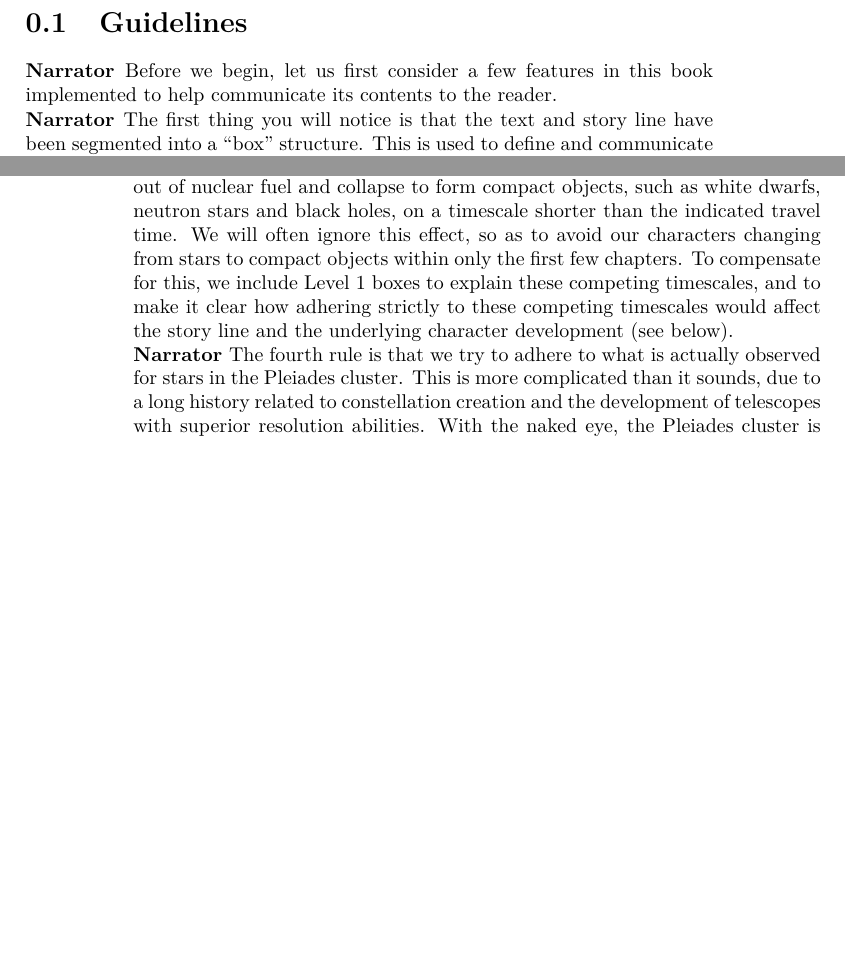
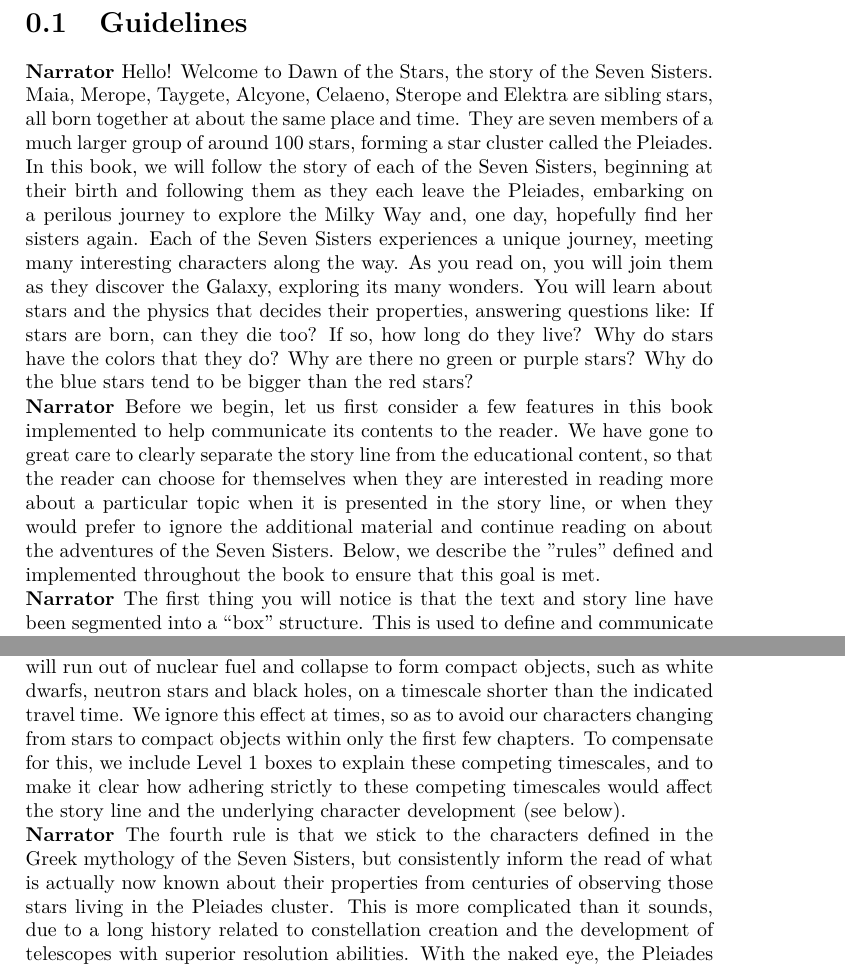
Before and after one commit to nwcleigh/Dawn_of_the_Stars, a LaTeX document (prologue.tex): two parts of pages 1 and 2 of 3 before the commit and two parts of pages 1 and 3 of 4 after it, joined at a grey line, cut so that both start at the same text, the shorter picture padded with empty space. Compiled offline with pdfLaTeX.

Commit message:
Prologue is finished, could use feedback, need help with humor

```diff
--- a/prologue.tex
+++ b/prologue.tex
@@ -20,8 +20,9 @@
 
 \section{Guidelines} \label{guide}
 
-\par \nar Before we begin, let us first consider a few features in this book implemented to help communicate its contents to the reader.
+\par \nar Hello!  Welcome to Dawn of the Stars, the story of the Seven Sisters.  Maia, Merope, Taygete, Alcyone, Celaeno, Sterope and Elektra are sibling stars, all born together at about the same place and time.  They are seven members of a much larger group of around 100 stars, forming a star cluster called the Pleiades.  In this book, we will follow the story of each of the Seven Sisters, beginning at their birth and following them as they each leave the Pleiades, embarking on a perilous journey to explore the Milky Way and, one day, hopefully find her sisters again.  Each of the Seven Sisters experiences a unique journey, meeting many interesting characters along the way.  As you read on, you will join them as they discover the Galaxy, exploring its many wonders.  You will learn about stars and the physics that decides their properties, answering questions like:  If stars are born, can they die too?  If so, how long do they live?  Why do stars have the colors that they do?  Why are there no green or purple stars?  Why do the blue stars tend to be bigger than the red stars?
 
+\par \nar Before we begin, let us first consider a few features in this book implemented to help communicate its contents to the reader.  We have gone to great care to clearly separate the story line from the educational content, so that the reader can choose for themselves when they are interested in reading more about a particular topic when it is presented in the story line, or when they would prefer to ignore the additional material and continue reading on about the adventures of the Seven Sisters.  Below, we describe the "rules" defined and implemented throughout the book to ensure that this goal is met.
 
 \par \nar The first thing you will notice is that the text and story line have been segmented into a “box” structure.  This is used to define and communicate different levels of education needed as a minimum by the reader to understand certain key concepts contained within each “level”.  For example, level zero is shown in black text, and is not confined to any such boxes.  This “zeroth level” contains the underlying story line following our main characters, and can be understood by readers having a base level of education attained in grade school (i.e., up to and including high school).  Our focus here is to keep the language accessible to readers with a high school education in the sciences, and to focus on visualizing the story line as it unfolds.  Level 0 does not require any knowledge of any text appearing in any other “levels” in order to understand its contents.  If the reader chooses to read only the black text, then they will be able to follow along with the story but will neglect access to some of the higher-level education materials presented in this book.
 
@@ -42,13 +43,13 @@ If you are still feeling reluctant, try to keep in mind that acquiring a paper c
 
 \par \nar The second thing you will notice is that the characters in the story appear in corresponding illustrations.  These are included not just for entertainment purposes, but are instead primarily used to help convey the underlying story and certain key concepts.  We do our best to ensure that the illustrations are accurate and precise in terms of the underlying physics, to help communicate important concepts typically related to the physics governing the birth and subsequent evolution of stars.  For example, the sizes and colors of the stars in the story are accurate given the masses of the stars as constrained from observational data, combined with our knowledge of stellar evolution and how the properties of stars change over time.
 
-\par \nar The third rule pertains to astrophysical accuracy throughout the story line.  For example, it an often occur that the travel times for stars to venture from Point A to Point B in the Milky Way galaxy can drastically exceed the stellar evolution timescales.  In other words, it can often occur that stars will run out of nuclear fuel and collapse to form compact objects, such as white dwarfs, neutron stars and black holes, on a timescale shorter than the indicated travel time.  We will often ignore this effect, so as to avoid our characters changing from stars to compact objects within only the first few chapters.  To compensate for this, we include Level 1 boxes to explain these competing timescales, and to make it clear how adhering strictly to these competing timescales would affect the story line and the underlying character development (see below).
+\par \nar The third rule pertains to astrophysical accuracy throughout the story line.  For example, it can often occur that the travel times for stars to venture from Point A to Point B in the Milky Way galaxy can drastically exceed the stellar evolution timescales.  In other words, it can often occur that stars will run out of nuclear fuel and collapse to form compact objects, such as white dwarfs, neutron stars and black holes, on a timescale shorter than the indicated travel time.  We ignore this effect at times, so as to avoid our characters changing from stars to compact objects within only the first few chapters.  To compensate for this, we include Level 1 boxes to explain these competing timescales, and to make it clear how adhering strictly to these competing timescales would affect the story line and the underlying character development (see below).
 
-\par \nar The fourth rule is that we try to adhere to what is actually observed for stars in the Pleiades cluster.  This is more complicated than it sounds, due to a long history related to constellation creation and the development of telescopes with superior resolution abilities.  With the naked eye, the Pleiades cluster is visible very close to the Orion and Taurus constellations.  However, the naked eye can only resolve a small subset of the total stars in the Pleiades cluster.  Specifically, we can only see the most massive and hence brightest objects in the cluster.  But, as telescope technology improved over the years, it quickly became apparent that many of the Seven Sisters, as originally named by the Greek mythology, are actually previously unresolved multiple star systems.  So, in a few cases, a given Seven Sister is actually a collection of gravitationally bound stars.  To adapt to this complication, we stick to the original naming conventions, and include Level 1 boxes after each character is introduced, to update the reader on the current state of the observations for each of our Seven Sisters.
+\par \nar The fourth rule is that we stick to the characters defined in the Greek mythology of the Seven Sisters, but consistently inform the read of what is actually now known about their properties from centuries of observing those stars living in the Pleiades cluster.  This is more complicated than it sounds, due to a long history related to constellation creation and the development of telescopes with superior resolution abilities.  With the naked eye, the Pleiades cluster is visible very close to the Orion and Taurus constellations.  However, the naked eye can only resolve a small subset of the total stars in the Pleiades cluster.  Specifically, we can only see the most massive and hence brightest objects in the cluster.  But, as telescope technology improved over the years, it quickly became apparent that many of the Seven Sisters, as originally named by the Greek mythology, are actually previously unresolved multiple star systems.  So, in a few cases, a given Seven Sister is actually a collection of gravitationally bound stars.  To adapt to this complication, we stick to the original naming conventions as decided by the Greek mythology, and include Level 1 boxes after each character is introduced, to update the reader on the current state of the observations for each of our Seven Sisters.
 
 \par \nar Last but not least, we assume that when our stars merge or evolve to become compact objects (i.e., white dwarfs, neutron stars or black holes), they become new characters with a new personality.  In the case of compact objects, the tendency is for the resulting character to be more evil relative to the original Seven Sister.  However, we go to great efforts to impose a unique personality to each character, which we clearly define and adhere to when a given character is communicating with other stars.  For example, black holes often consume stars whole, if the stars venture too close to them.  Some black holes in our story are committed to enticing stars to come sufficiently close for consumption, whereas other black holes are more conflicted by their need to destroy other stars in order to "eat" and grow in mass.
 
-\par \nar In closing, we sincerely hope you enjoy reading our book.  The rules outlined here will be repeated continuously throughout the book, primarily at Level 0.  The rules should become more familiar to you as you read on, deeper and deeper into the unfolding story line and the individual adventures that befall our cast of characters.  We hope you enjoy following the development of our characters as they learn more and more about the Universe around them, sharing the learning process as you read on.  We hope you are able to take away more knowledge than we gained upon writing the book.  Of course, this is no easy task, since we learned a lot!  But we have gone to great lengths to ensure that this end goal is reached for the vast majority of our readers.  See you at the end of the book!
+\par \nar In closing, we sincerely hope you enjoy reading our book.  The rules outlined here will be repeated continuously throughout the book, primarily at Level 0.  The rules should become more familiar to you as you read on, deeper and deeper into the unfolding story line and the individual adventures that befall our cast of characters.  We hope you enjoy following the development of our characters as they learn more and more about our home, the Milky Way Galaxy, and the Universe around them, embracing the learning process as you read on.  We hope you are able to take away more knowledge than we gained upon writing the book.  Of course, this is no easy task, since we learned a lot!  But we have gone to great lengths to ensure that this end goal is reached for the vast majority of our readers.  See you at the end of the book!
 
 %\textbf{NL:  I tried to define a few "rules" above, which would also extend to the color-coding of the text in footnotes, or on a different page or in the margin or whatever.  I propose we try to define these rules, and decide on the corresponding education levels, before we even begin working on the book.  Thoughts?  I also tried to include stuff where Pleione teaches Maia how to count, add, subtract, etc.  My hope is that this introduces the key concepts of "mathematics and numbers" and "computing", and will help you guys having fun doing whatever the hell you want with this and/or subsequent chapters.  With all of us operating under the same over-arching rules, I think it should be fine to do things like:  contribute at whatever level you want (and even request of me trying to integrate the underlying concepts into the story, from the bottom up, and such things.  I mean, I hope this will turn into "our book" instead of "my project" pretty quickly, but please keep honest.  That is my intention, anyways, or at least to be as sincere as possible when asking if you guys wanted to work on this.  Okay, crap, this got "sappy"...  Also, I still need to go through the rest of this, including this chapter, in more detail to correct for these ideas, if we choose to keep them.  But I figured we should all decide on the rules before doing that, maybe assigning chapters.  For example, chapter 2, I think it is, might work well for Adrian since it is focused on the triplets.  There is also cluster dynamics in globulars in one chapter, which could go in lots of directions.  Ditto when the black holes appear in the story line.  There is also the possibility of including planets around one or some of the stars, and trying to integrate those characters into things.  And so on.  Just brain storming a bit, or trying to.}
 %\comment
```
Also changed, not shown: prologue.tex (8 more changed lines).
